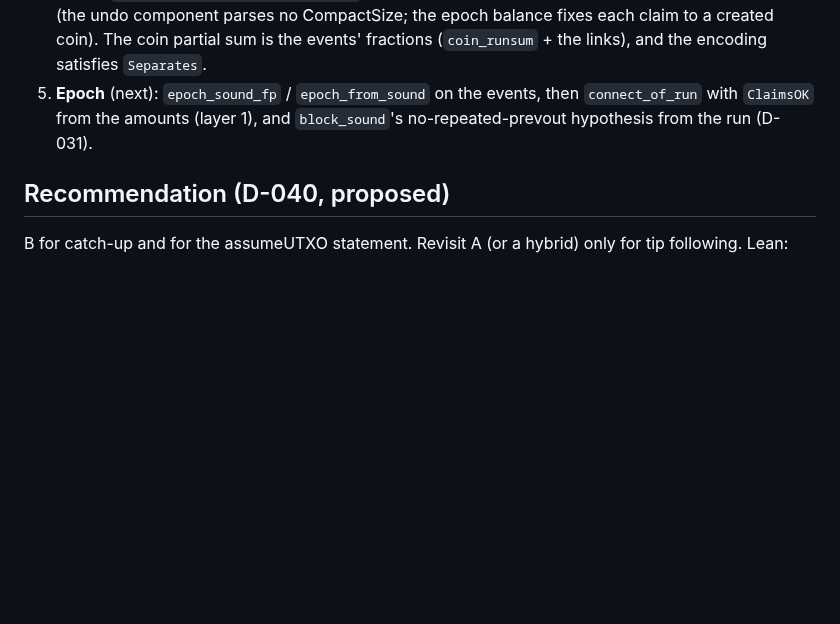
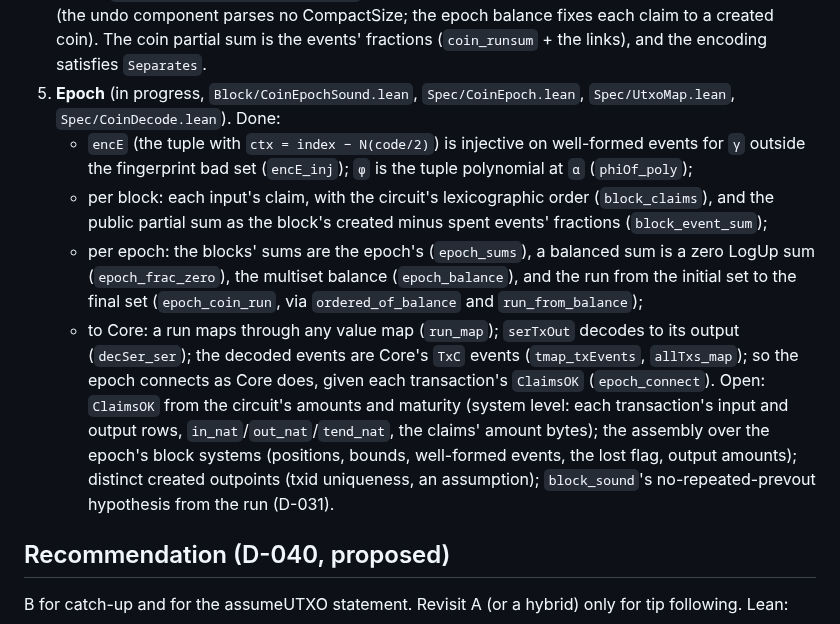
Before and after one commit to starknet-innovation/starked-bitcoin, a Markdown page: docs/design/utxo.md, the part around the change. GitHub-like rendering; blank space fills up the shorter version.

Commit message:
docs: M3b layer 5 progress
Co-Authored-By: Claude Opus 5.5 <noreply@anthropic.com>

```diff
--- a/docs/design/utxo.md
+++ b/docs/design/utxo.md
@@ -254,9 +254,23 @@ Layers (Lean):
    claimed index)`), the claims being some split of the undo bytes into records (the undo component
    parses no CompactSize; the epoch balance fixes each claim to a created coin). The coin partial sum
    is the events' fractions (`coin_runsum` + the links), and the encoding satisfies `Separates`.
-5. **Epoch** (next): `epoch_sound_fp` / `epoch_from_sound` on the events, then `connect_of_run` with
-   `ClaimsOK` from the amounts (layer 1), and `block_sound`'s no-repeated-prevout hypothesis from the
-   run (D-031).
+5. **Epoch** (in progress, `Block/CoinEpochSound.lean`, `Spec/CoinEpoch.lean`, `Spec/UtxoMap.lean`,
+   `Spec/CoinDecode.lean`). Done:
+   - `encE` (the tuple with `ctx = index − N(code/2)`) is injective on well-formed events for `γ`
+     outside the fingerprint bad set (`encE_inj`); `φ` is the tuple polynomial at `α` (`phiOf_poly`);
+   - per block: each input's claim, with the circuit's lexicographic order (`block_claims`), and the
+     public partial sum as the block's created minus spent events' fractions (`block_event_sum`);
+   - per epoch: the blocks' sums are the epoch's (`epoch_sums`), a balanced sum is a zero LogUp sum
+     (`epoch_frac_zero`), the multiset balance (`epoch_balance`), and the run from the initial set to
+     the final set (`epoch_coin_run`, via `ordered_of_balance` and `run_from_balance`);
+   - to Core: a run maps through any value map (`run_map`); `serTxOut` decodes to its output
+     (`decSer_ser`); the decoded events are Core's `TxC` events (`tmap_txEvents`, `allTxs_map`); so the
+     epoch connects as Core does, given each transaction's `ClaimsOK` (`epoch_connect`).
+   Open: `ClaimsOK` from the circuit's amounts and maturity (system level: each transaction's input
+   and output rows, `in_nat`/`out_nat`/`tend_nat`, the claims' amount bytes); the assembly over the
+   epoch's block systems (positions, bounds, well-formed events, the lost flag, output amounts);
+   distinct created outpoints (txid uniqueness, an assumption); `block_sound`'s no-repeated-prevout
+   hypothesis from the run (D-031).
 
 ## Recommendation (D-040, proposed)
 
```
